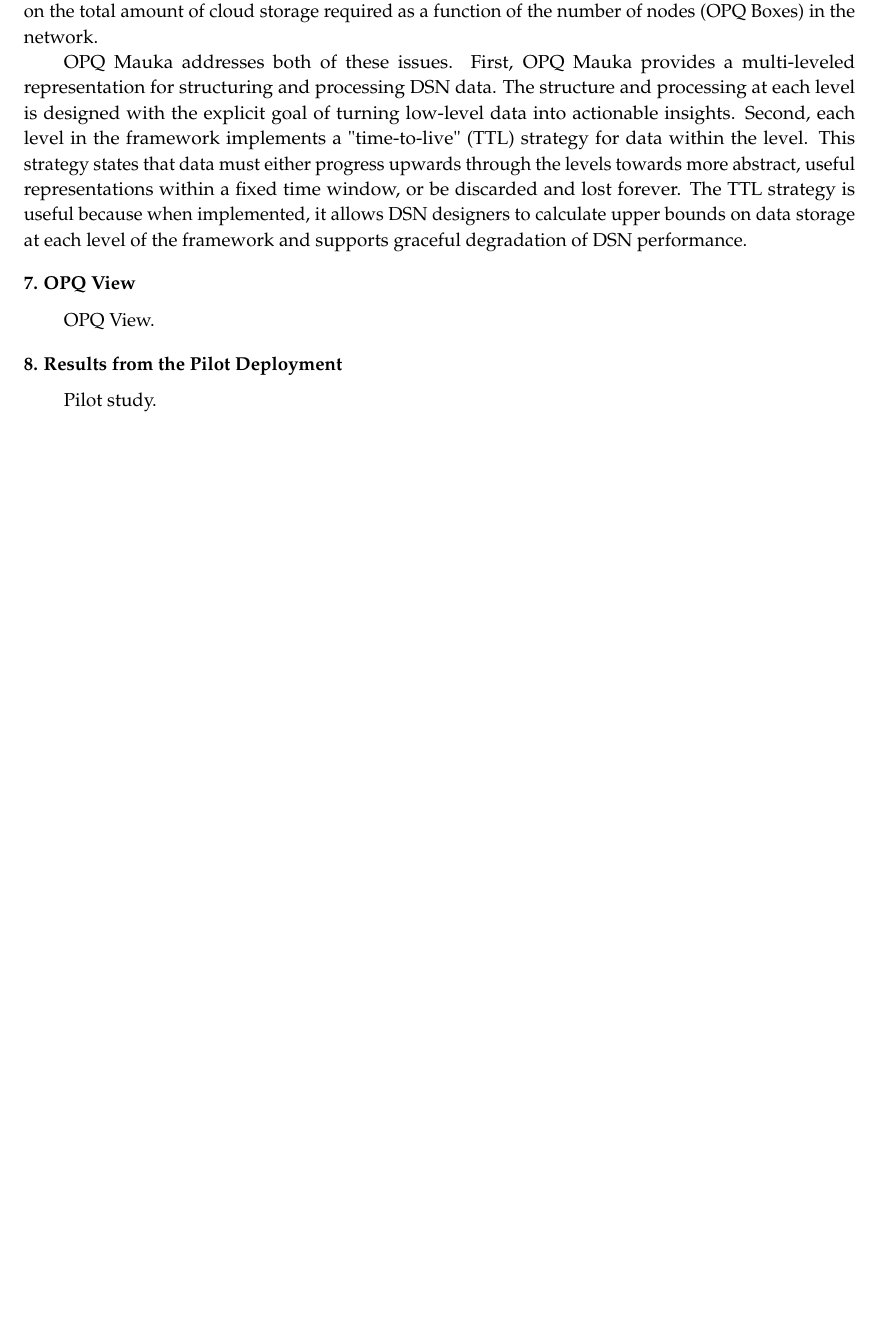
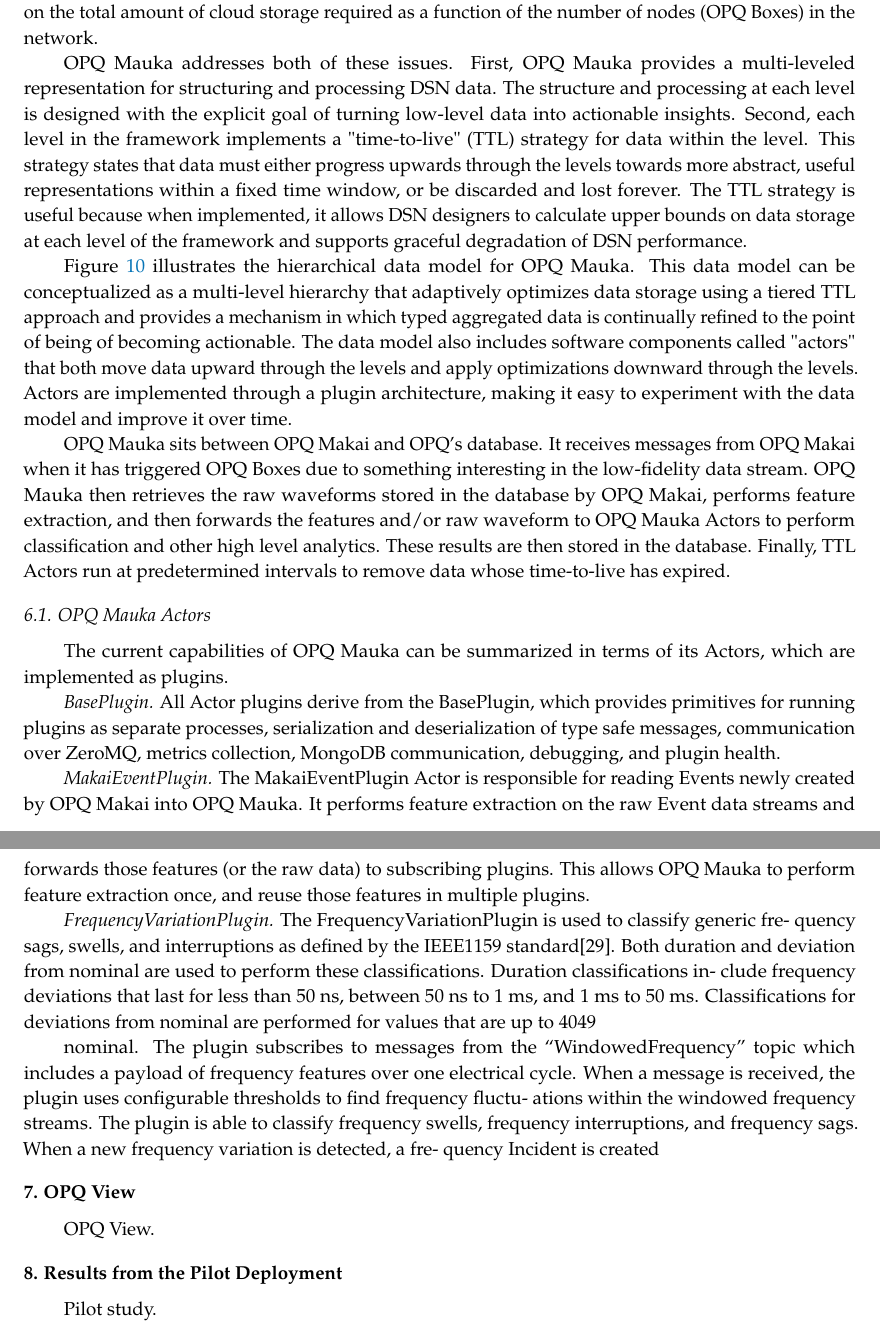
Before and after one commit to openpowerquality/article2020, a LaTeX paper (article.tex, which reads 07-opq-mauka.tex): part of page 20 of 22 before the commit and two parts of pages 20 and 21 of 23 after it, the two joined at a grey line, cut so that both start at the same text, the shorter picture padded with empty space. Compiled offline with pdfLaTeX.

Commit message:
checkpoint

```diff
--- a/07-opq-mauka.tex
+++ b/07-opq-mauka.tex
@@ -8,3 +8,5 @@ There are remaining challenges to creating a useful power quality sensor network
 A second challenge is data volume. Although OPQ Box and OPQ Makai provide a scalable mechanism for communicating power quality data to the cloud services, it is still the case that, over time, a substantial amount of data will accumulate. One strategy is to simply store all of the data sent to the cloud forever. This means that data storage requirements will increase monotonically over time, making the sensor network more costly to maintain the longer it is in place. An alternative strategy is to implement an algorithm to identify uninteresting (or no longer interesting) data and discard it.  Ideally, such an algorithm would enable OPQ sensor network designers to calculate an upper bound on the total amount of cloud storage required as a function of the number of nodes (OPQ Boxes) in the network.
 
 OPQ Mauka addresses both of these issues. First, OPQ Mauka provides a multi-leveled representation for structuring and processing DSN data. The structure and processing at each level is designed with the explicit goal of turning low-level data into actionable insights. Second, each level in the framework implements a "time-to-live" (TTL) strategy for data within the level. This strategy states that data must either progress upwards through the levels towards more abstract, useful representations within a fixed time window, or be discarded and lost forever. The TTL strategy is useful because when implemented, it allows DSN designers to calculate upper bounds on data storage at each level of the framework and supports graceful degradation of DSN performance.
+
+Figure \ref{fig:mauka-data-model} illustrates the hierarchical data model for OPQ Mauka. This data model can be conceptualized as a multi-level hierarchy that adaptively optimizes data storage using a tiered TTL approach and provides a mechanism in which typed aggregated data is continually refined to the point of being of becoming actionable. The data model also includes software components called "actors" that both move data upward through the levels and apply optimizations downward through the levels. Actors are implemented through a plugin architecture, making it easy to experiment with the data model and improve it over time.
@@ -10,0 +17,18 @@ OPQ Mauka addresses both of these issues. First, OPQ Mauka provides a multi-leve
+\label{fig:mauka-data-model}
+\end{figure}
+
+OPQ Mauka sits between OPQ Makai and OPQ’s database. It receives messages from OPQ Makai when it has triggered OPQ Boxes due to something interesting in the low-fidelity data stream. OPQ Mauka then retrieves the raw waveforms stored in the database by OPQ Makai, performs feature extraction, and then forwards the features and/or raw waveform to OPQ Mauka Actors to perform classification and other high level analytics. These results are then stored in the database. Finally, TTL Actors run at predetermined intervals to remove data whose time-to-live has expired.
+
+\subsection{OPQ Mauka Actors}
+
+The current capabilities of OPQ Mauka can be summarized in terms of its Actors, which are implemented as plugins.
+
+{\em BasePlugin.} All Actor plugins derive from the BasePlugin, which provides primitives for running plugins as separate processes, serialization and deserialization of type safe messages, communication over ZeroMQ, metrics collection, MongoDB communication, debugging, and plugin health.
+
+{\em MakaiEventPlugin.} The MakaiEventPlugin Actor is responsible for reading Events newly created by OPQ Makai into OPQ Mauka. It performs feature extraction on the raw Event data streams and forwards those features (or the raw data) to subscribing plugins. This allows OPQ Mauka to perform feature extraction once, and reuse those features in multiple plugins.
+
+{\em FrequencyVariationPlugin.} The FrequencyVariationPlugin is used to classify generic fre- quency sags, swells, and interruptions as defined by the IEEE1159 standard[29]. Both duration and deviation from nominal are used to perform these classifications. Duration classifications in- clude frequency deviations that last for less than 50 ns, between 50 ns to 1 ms, and 1 ms to 50 ms. Classifications for deviations from nominal are performed for values that are up to 40% deviation
+     49
+
+     nominal. The plugin subscribes to messages from the “WindowedFrequency” topic which includes a payload of frequency features over one electrical cycle.
+     When a message is received, the plugin uses configurable thresholds to find frequency fluctu- ations within the windowed frequency streams. The plugin is able to classify frequency swells, frequency interruptions, and frequency sags. When a new frequency variation is detected, a fre- quency Incident is created
```
Also changed, not shown: article.pdf, images/mauka/mauka-data-model.png (added), 07-opq-mauka.tex (4 more changed lines).
